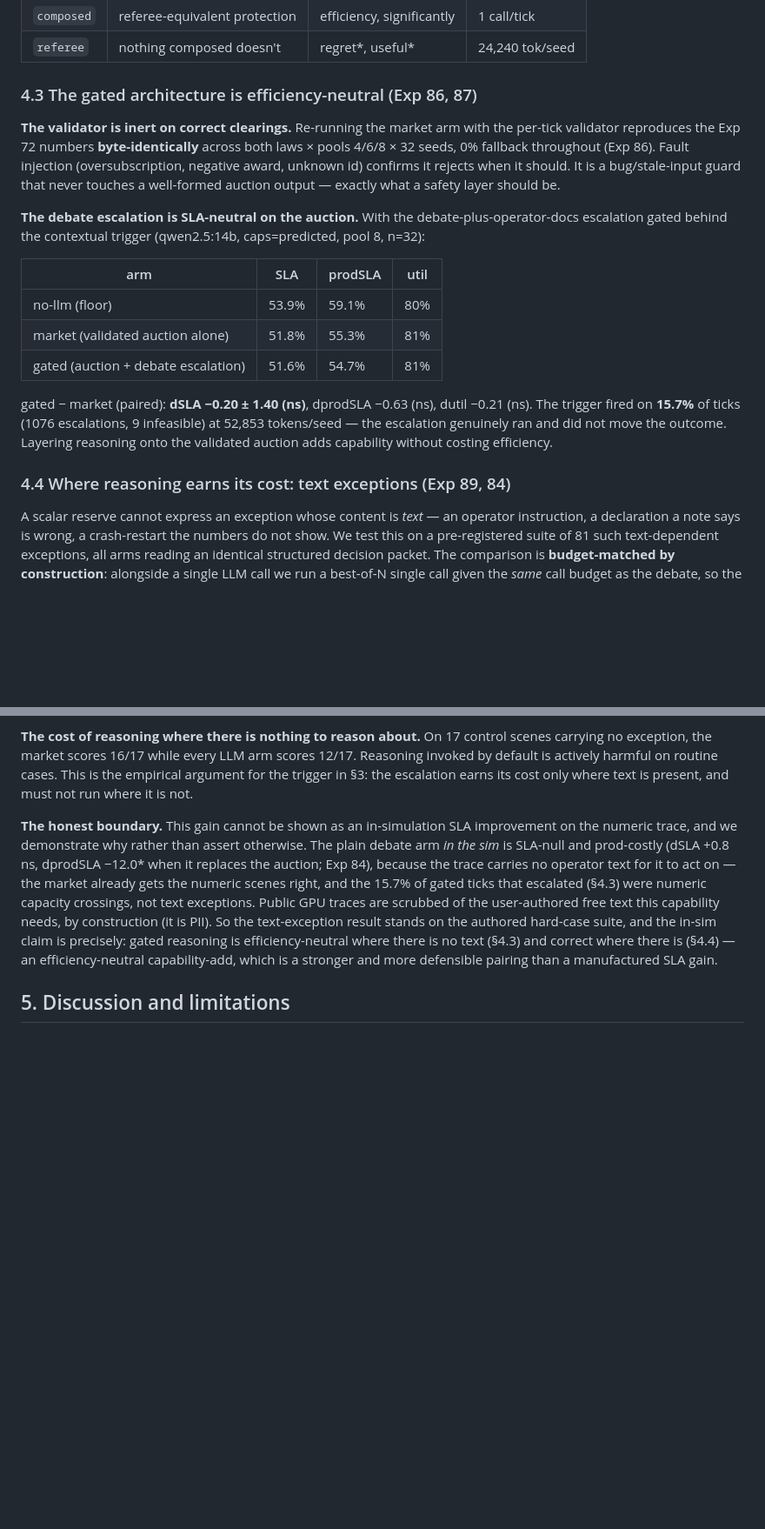
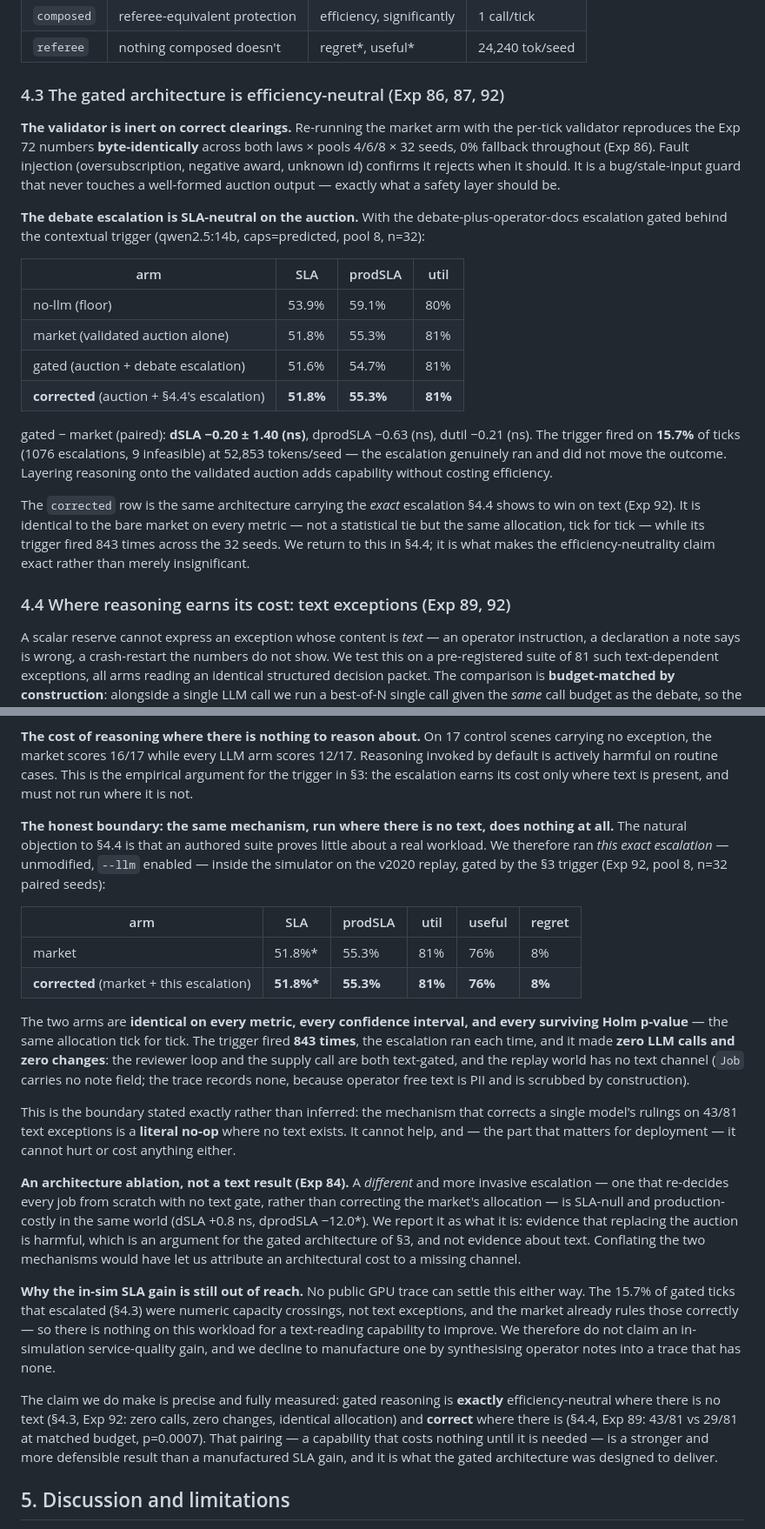
Before and after one commit to Alvinlse/research, a Markdown page: paper/pins_gated_draft.md, 2 parts joined by grey strips. Shown at 87% size. GitHub-like rendering; blank space fills up the shorter version.

```diff
--- a/paper/pins_gated_draft.md
+++ b/paper/pins_gated_draft.md
@@ -194,7 +198,7 @@ production protection), not a winner the data selects:
 | `composed` | referee-equivalent protection      | efficiency, significantly | 1 call/tick |
 | `referee`  | nothing composed doesn't           | regret\*, useful\*        | 24,240 tok/seed |
 
-### 4.3 The gated architecture is efficiency-neutral (Exp 86, 87)
+### 4.3 The gated architecture is efficiency-neutral (Exp 86, 87, 92)
 
 **The validator is inert on correct clearings.** Re-running the market arm with the per-tick
 validator reproduces the Exp 72 numbers **byte-identically** across both laws × pools 4/6/8 × 32
@@ -210,13 +214,20 @@ escalation gated behind the contextual trigger (qwen2.5:14b, caps=predicted, poo
 | no-llm (floor) | 53.9% | 59.1% | 80% |
 | market (validated auction alone) | 51.8% | 55.3% | 81% |
 | gated (auction + debate escalation) | 51.6% | 54.7% | 81% |
+| **corrected** (auction + §4.4's escalation) | **51.8%** | **55.3%** | **81%** |
 
 gated − market (paired): **dSLA −0.20 ± 1.40 (ns)**, dprodSLA −0.63 (ns), dutil −0.21 (ns). The
 trigger fired on **15.7%** of ticks (1076 escalations, 9 infeasible) at 52,853 tokens/seed — the
 escalation genuinely ran and did not move the outcome. Layering reasoning onto the validated
 auction adds capability without costing efficiency.
 
-### 4.4 Where reasoning earns its cost: text exceptions (Exp 89, 84)
+The `corrected` row is the same architecture carrying the *exact* escalation §4.4 shows to win on
+text (Exp 92). It is identical to the bare market on every metric — not a statistical tie but the
+same allocation, tick for tick — while its trigger fired 843 times across the 32 seeds. We return
+to this in §4.4; it is what makes the efficiency-neutrality claim exact rather than merely
+insignificant.
+
+### 4.4 Where reasoning earns its cost: text exceptions (Exp 89, 92)
 
 A scalar reserve cannot express an exception whose content is *text* — an operator instruction, a
 declaration a note says is wrong, a crash-restart the numbers do not show. We test this on a
@@ -262,17 +273,44 @@ exception, the market scores 16/17 while every LLM arm scores 12/17. Reasoning i
 is actively harmful on routine cases. This is the empirical argument for the trigger in §3: the
 escalation earns its cost only where text is present, and must not run where it is not.
 
-**The honest boundary.** This gain cannot be shown as an in-simulation SLA improvement on the
-numeric trace, and we demonstrate why rather than assert otherwise. The plain debate arm *in the
-sim* is SLA-null and prod-costly (dSLA +0.8 ns, dprodSLA −12.0\* when it replaces the auction;
-Exp 84), because the trace carries no operator text for it to act on — the market already gets
-the numeric scenes right, and the 15.7% of gated ticks that escalated (§4.3) were numeric
-capacity crossings, not text exceptions. Public GPU traces are scrubbed of the user-authored free
-text this capability needs, by construction (it is PII). So the text-exception result stands on
-the authored hard-case suite, and the in-sim claim is precisely: gated reasoning is
-efficiency-neutral where there is no text (§4.3) and correct where there is (§4.4) — an
-efficiency-neutral capability-add, which is a stronger and more defensible pairing than a
-manufactured SLA gain.
+**The honest boundary: the same mechanism, run where there is no text, does nothing at all.** The
+natural objection to §4.4 is that an authored suite proves little about a real workload. We
+therefore ran *this exact escalation* — unmodified, `--llm` enabled — inside the simulator on the
+v2020 replay, gated by the §3 trigger (Exp 92, pool 8, n=32 paired seeds):
+
+| arm | SLA | prodSLA | util | useful | regret |
+|---|---|---|---|---|---|
+| market | 51.8%\* | 55.3% | 81% | 76% | 8% |
+| **corrected** (market + this escalation) | **51.8%\*** | **55.3%** | **81%** | **76%** | **8%** |
+
+The two arms are **identical on every metric, every confidence interval, and every surviving Holm
+p-value** — the same allocation tick for tick. The trigger fired **843 times**, the escalation ran
+each time, and it made **zero LLM calls and zero changes**: the reviewer loop and the supply call
+are both text-gated, and the replay world has no text channel (`Job` carries no note field; the
+trace records none, because operator free text is PII and is scrubbed by construction).
+
+This is the boundary stated exactly rather than inferred: the mechanism that corrects a single
+model's rulings on 43/81 text exceptions is a **literal no-op** where no text exists. It cannot
+help, and — the part that matters for deployment — it cannot hurt or cost anything either.
+
+**An architecture ablation, not a text result (Exp 84).** A *different* and more invasive
+escalation — one that re-decides every job from scratch with no text gate, rather than correcting
+the market's allocation — is SLA-null and production-costly in the same world (dSLA +0.8 ns,
+dprodSLA −12.0\*). We report it as what it is: evidence that replacing the auction is harmful,
+which is an argument for the gated architecture of §3, and not evidence about text. Conflating the
+two mechanisms would have let us attribute an architectural cost to a missing channel.
+
+**Why the in-sim SLA gain is still out of reach.** No public GPU trace can settle this either way.
+The 15.7% of gated ticks that escalated (§4.3) were numeric capacity crossings, not text
+exceptions, and the market already rules those correctly — so there is nothing on this workload
+for a text-reading capability to improve. We therefore do not claim an in-simulation service-quality
+gain, and we decline to manufacture one by synthesising operator notes into a trace that has none.
+
+The claim we do make is precise and fully measured: gated reasoning is **exactly** efficiency-neutral
+where there is no text (§4.3, Exp 92: zero calls, zero changes, identical allocation) and
+**correct** where there is (§4.4, Exp 89: 43/81 vs 29/81 at matched budget, p=0.0007). That pairing
+— a capability that costs nothing until it is needed — is a stronger and more defensible result
+than a manufactured SLA gain, and it is what the gated architecture was designed to deliver.
 
 ## 5. Discussion and limitations
 
```
Also changed, not shown: other parts of paper/pins_gated_draft.md (+10 -6 lines), research_progress.md (+21 -18 lines).
